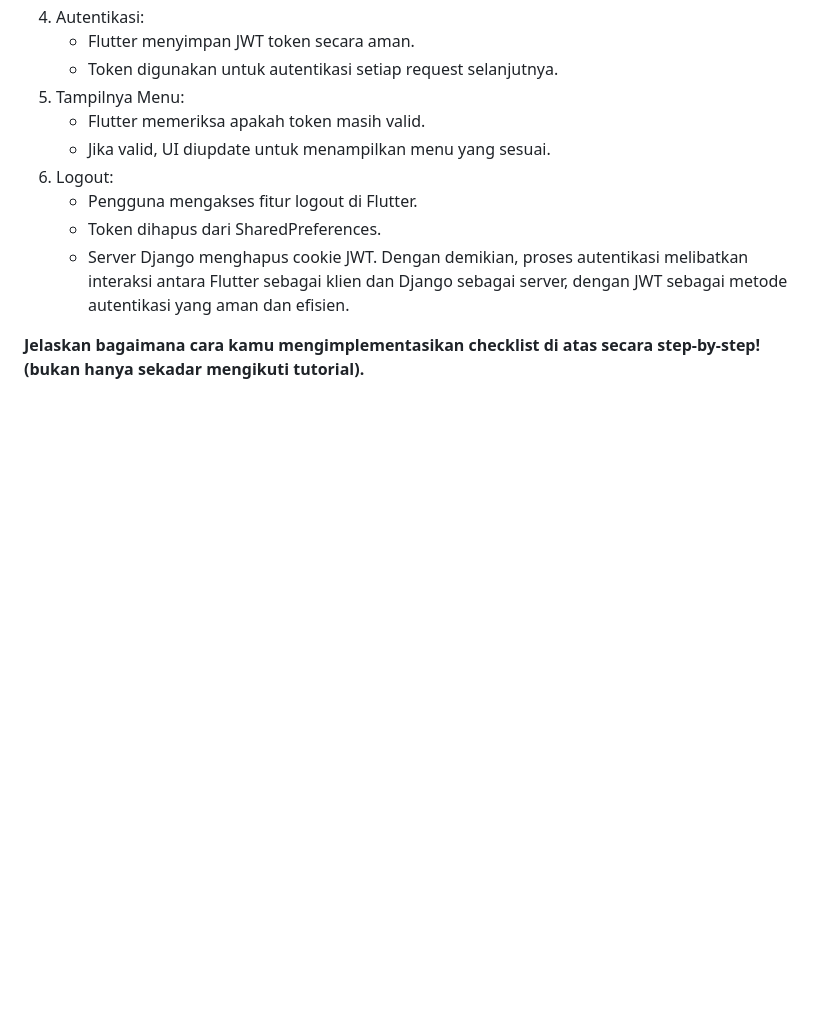
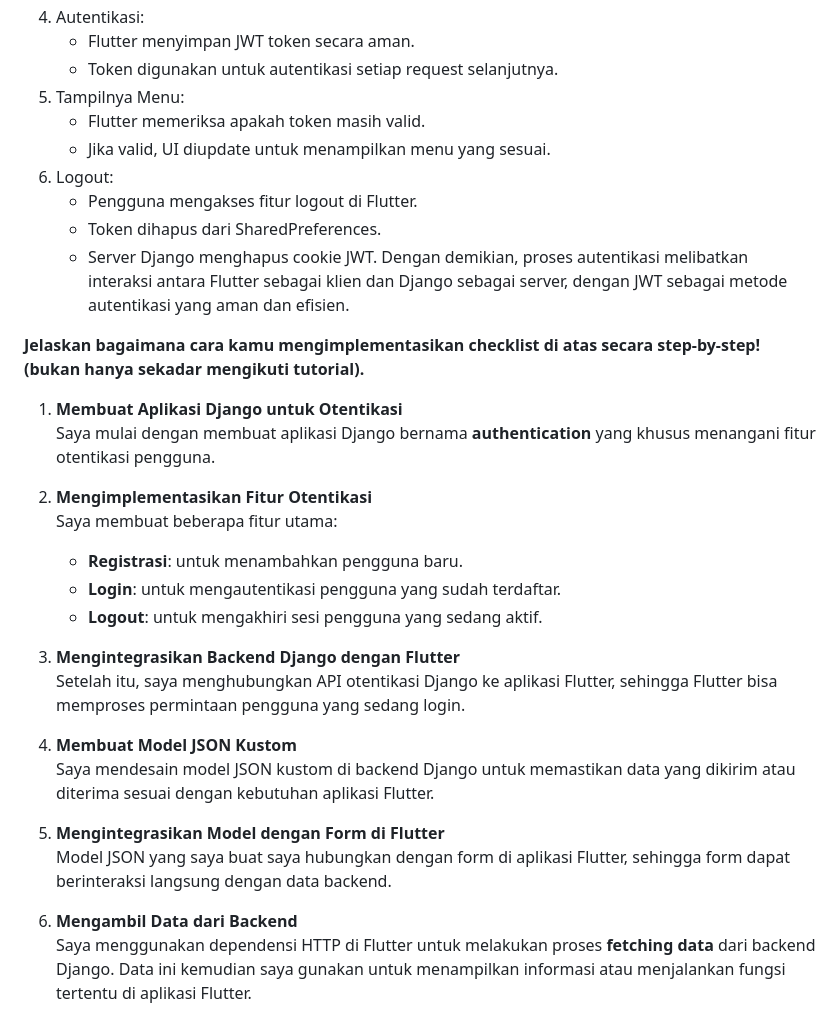
Before and after one commit to felfelita/moory-thrift-mobile, a Markdown page: README.md, the part around the change. GitHub-like rendering; blank space fills up the shorter version.

```diff
--- a/README.md
+++ b/README.md
@@ -353,3 +353,23 @@ Dengan demikian, data dari input dapat efisien diproses dan ditampilkan pada UI
 Dengan demikian, proses autentikasi melibatkan interaksi antara Flutter sebagai klien dan Django sebagai server, dengan JWT sebagai metode autentikasi yang aman dan efisien.
 
 **Jelaskan bagaimana cara kamu mengimplementasikan checklist di atas secara step-by-step! (bukan hanya sekadar mengikuti tutorial).**
+1. **Membuat Aplikasi Django untuk Otentikasi**
+   Saya mulai dengan membuat aplikasi Django bernama **authentication** yang khusus menangani fitur otentikasi pengguna.
+
+2. **Mengimplementasikan Fitur Otentikasi**
+   Saya membuat beberapa fitur utama:
+   - **Registrasi**: untuk menambahkan pengguna baru.
+   - **Login**: untuk mengautentikasi pengguna yang sudah terdaftar.
+   - **Logout**: untuk mengakhiri sesi pengguna yang sedang aktif.
+
+3. **Mengintegrasikan Backend Django dengan Flutter**
+   Setelah itu, saya menghubungkan API otentikasi Django ke aplikasi Flutter, sehingga Flutter bisa memproses permintaan pengguna yang sedang login.
+
+4. **Membuat Model JSON Kustom**
+   Saya mendesain model JSON kustom di backend Django untuk memastikan data yang dikirim atau diterima sesuai dengan kebutuhan aplikasi Flutter.
+
+5. **Mengintegrasikan Model dengan Form di Flutter**
+   Model JSON yang saya buat saya hubungkan dengan form di aplikasi Flutter, sehingga form dapat berinteraksi langsung dengan data backend.
+
+6. **Mengambil Data dari Backend**
+   Saya menggunakan dependensi HTTP di Flutter untuk melakukan proses **fetching data** dari backend Django. Data ini kemudian saya gunakan untuk menampilkan informasi atau menjalankan fungsi tertentu di aplikasi Flutter.
```
